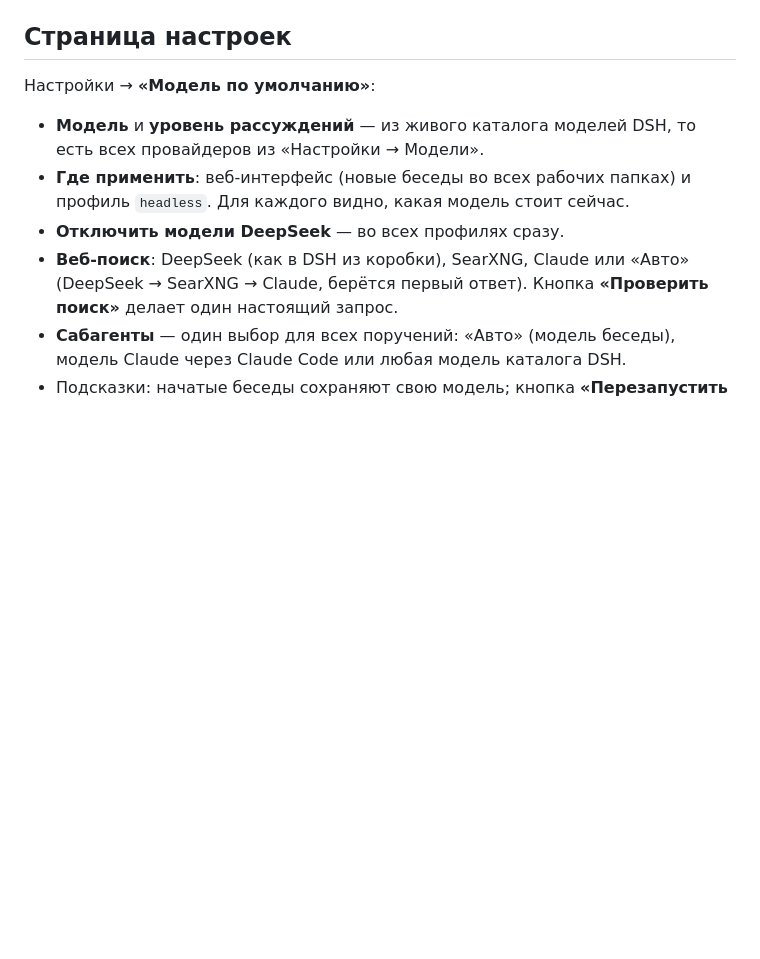
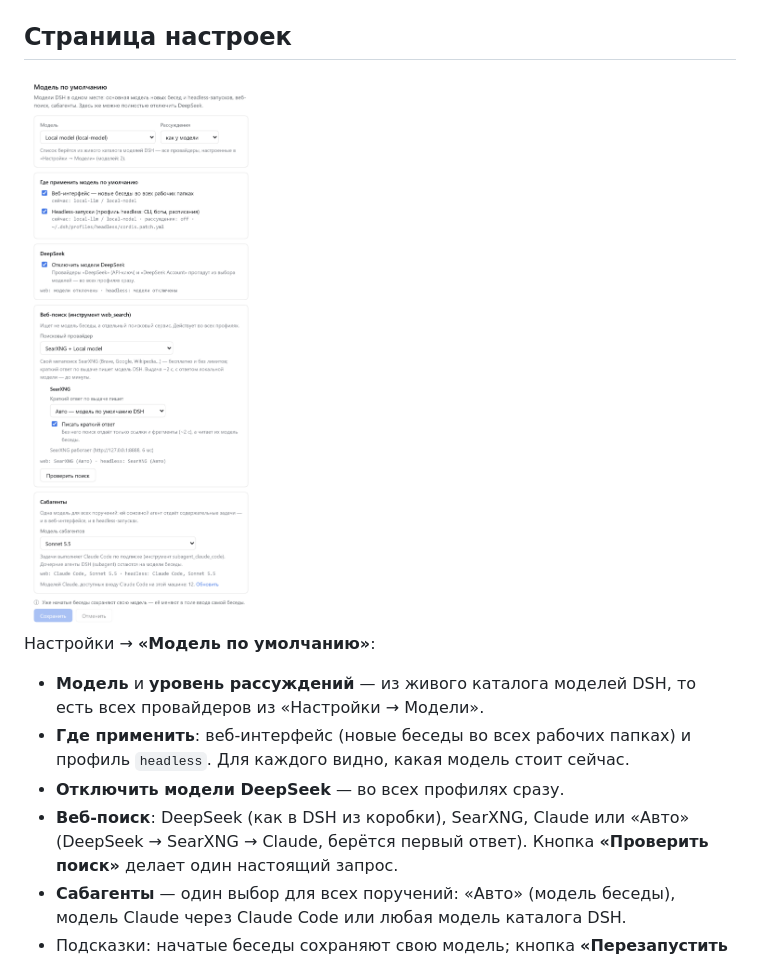
Before and after one commit to usamoilov/dsh-model-settings, a Markdown page: README.ru.md, the part around the change. Drawn GitHub-style; pictures changed too: docs/screenshot-ru.png (added); blank space fills up the shorter version.

Commit message:
README: screenshots of the settings page (English and Russian)
Taken in DSH Web with demo data.

Co-Authored-By: Claude Opus 5.5 <noreply@anthropic.com>

```diff
--- a/README.ru.md
+++ b/README.ru.md
@@ -22,6 +22,8 @@
 * DeepSeek встроен в базовый профиль: на странице «Модели» его провайдеры не удалить, а `web_search` ходит в API DeepSeek при любой модели.
 
 ## Страница настроек
+
+<img src="docs/screenshot-ru.png" width="564" alt="Страница «Модель по умолчанию» в настройках DSH Web: модель по умолчанию, где её применить, отключение DeepSeek, провайдер веб-поиска и модель сабагентов">
 
 Настройки → **«Модель по умолчанию»**:
 
```
Also changed, not shown: README.md (+2 -0 lines), packages/dsh-model-defaults/README.md (+2 -0 lines), docs/screenshot-en.png (added).
